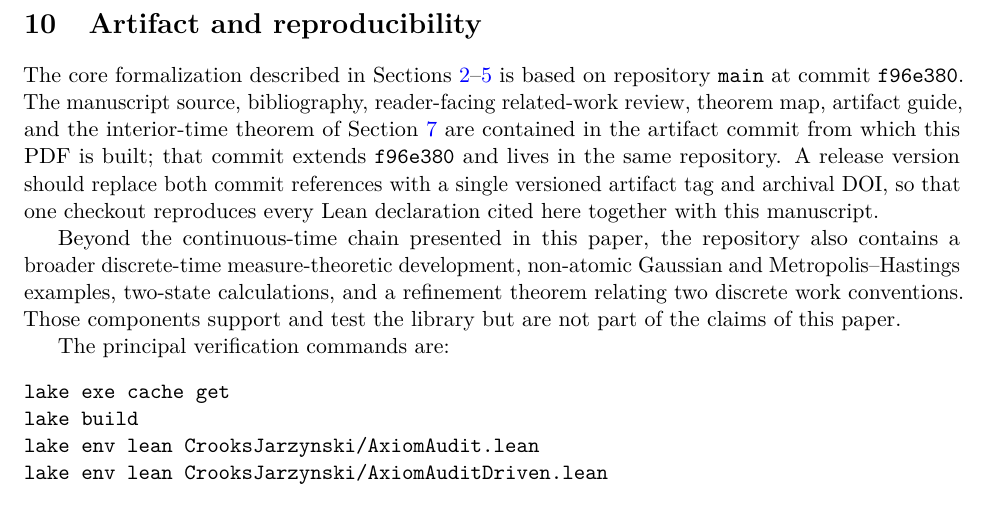
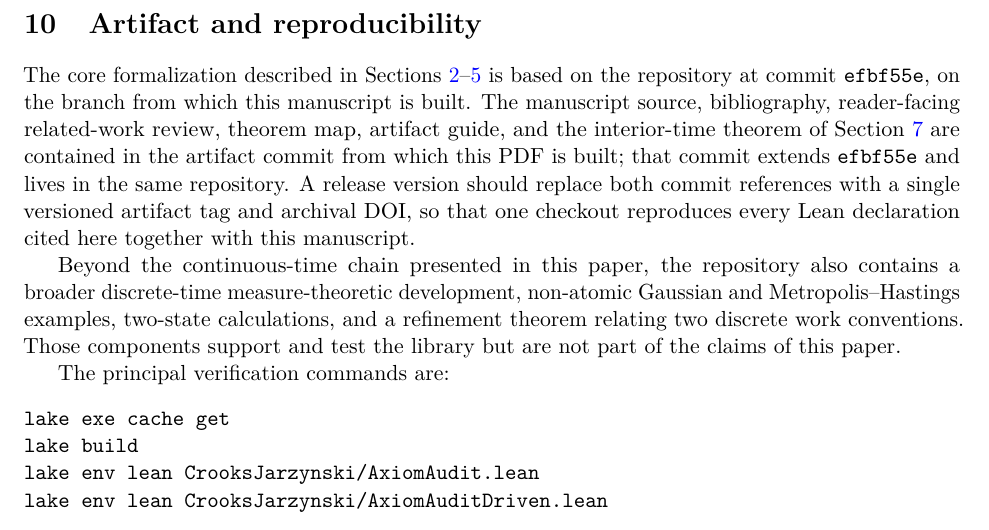
Before and after one commit to kiyo-e/CrooksJarzynskiLean, a LaTeX paper (paper/main.tex, which reads paper/sections/10-artifact.tex): part of page 17 of 19, cut so that both start at the same text. Compiled offline with pdfLaTeX.

Commit message:
docs: point artifact base commit at the mechanized time-reversal and KL additions

```diff
--- a/paper/main.tex
+++ b/paper/main.tex
@@ -37,7 +37,7 @@
 \newcommand{\dd}{\,\mathrm{d}}
 \newcommand{\lean}[1]{\ifmmode\text{\ttfamily\detokenize{#1}}\else\nolinkurl{#1}\fi}
 \newcommand{\file}[1]{\ifmmode\text{\ttfamily\detokenize{#1}}\else\nolinkurl{#1}\fi}
-\newcommand{\artifactbase}{\texttt{f96e380}}
+\newcommand{\artifactbase}{\texttt{efbf55e}}
 
 \title{Machine-Checked Path Measures and Fluctuation Relations\\
 for Finite-State Continuous-Time Jump Processes in Lean 4}
--- a/paper/sections/10-artifact.tex
+++ b/paper/sections/10-artifact.tex
@@ -1,7 +1,7 @@
 \section{Artifact and reproducibility}
 \label{sec:artifact}
 
-The core formalization described in Sections~\ref{sec:setting}--\ref{sec:driven} is based on repository \lean{main} at commit \artifactbase. The manuscript source, bibliography, reader-facing related-work review, theorem map, artifact guide, and the interior-time theorem of Section~\ref{sec:examples} are contained in the artifact commit from which this PDF is built; that commit extends \artifactbase{} and lives in the same repository. A release version should replace both commit references with a single versioned artifact tag and archival DOI, so that one checkout reproduces every Lean declaration cited here together with this manuscript.
+The core formalization described in Sections~\ref{sec:setting}--\ref{sec:driven} is based on the repository at commit \artifactbase, on the branch from which this manuscript is built. The manuscript source, bibliography, reader-facing related-work review, theorem map, artifact guide, and the interior-time theorem of Section~\ref{sec:examples} are contained in the artifact commit from which this PDF is built; that commit extends \artifactbase{} and lives in the same repository. A release version should replace both commit references with a single versioned artifact tag and archival DOI, so that one checkout reproduces every Lean declaration cited here together with this manuscript.
 
 Beyond the continuous-time chain presented in this paper, the repository also contains a broader discrete-time measure-theoretic development, non-atomic Gaussian and Metropolis--Hastings examples, two-state calculations, and a refinement theorem relating two discrete work conventions. Those components support and test the library but are not part of the claims of this paper.
 
```
